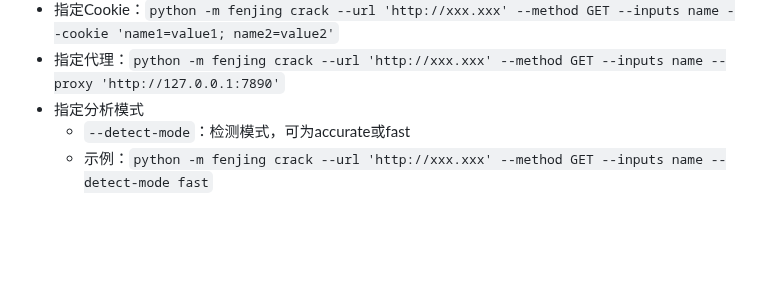
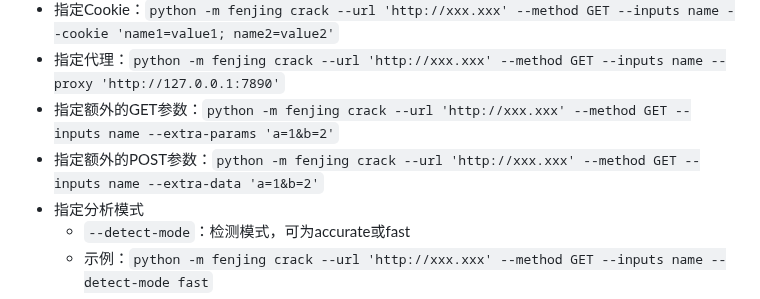
Before and after one commit to Marven11/Fenjing, a Markdown page: examples.md, the part around one of its changes. Drawn GitHub-style; blank space fills up the shorter version.

```diff
--- a/examples.md
+++ b/examples.md
@@ -31,6 +31,8 @@ webui不支持自定义Headers和Cookie等特性，如果需要更灵活的使
 - 指定Header：`python -m fenjing crack --url 'http://xxx.xxx' --method GET --inputs name --header 'Aaa: Bbb' --header 'Ccc: Ddd'`
 - 指定Cookie：`python -m fenjing crack --url 'http://xxx.xxx' --method GET --inputs name --cookie 'name1=value1; name2=value2'`
 - 指定代理：`python -m fenjing crack --url 'http://xxx.xxx' --method GET --inputs name --proxy 'http://127.0.0.1:7890'`
+- 指定额外的GET参数：`python -m fenjing crack --url 'http://xxx.xxx' --method GET --inputs name --extra-params 'a=1&b=2'`
+- 指定额外的POST参数：`python -m fenjing crack --url 'http://xxx.xxx' --method GET --inputs name --extra-data 'a=1&b=2'`
 - 指定分析模式
     - `--detect-mode`：检测模式，可为accurate或fast
     - 示例：`python -m fenjing crack --url 'http://xxx.xxx' --method GET --inputs name --detect-mode fast`
```
Also changed, not shown: other parts of examples.md (+1 -1 lines).
